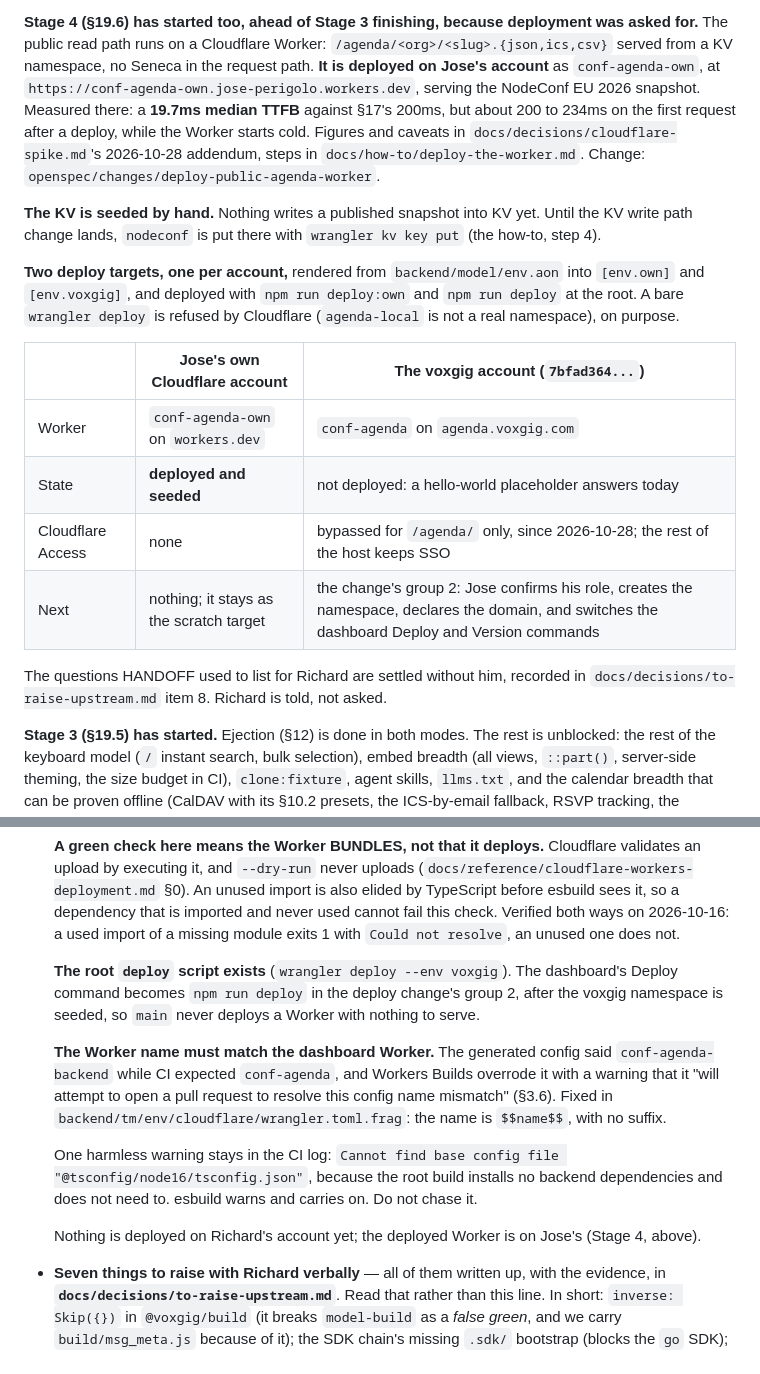
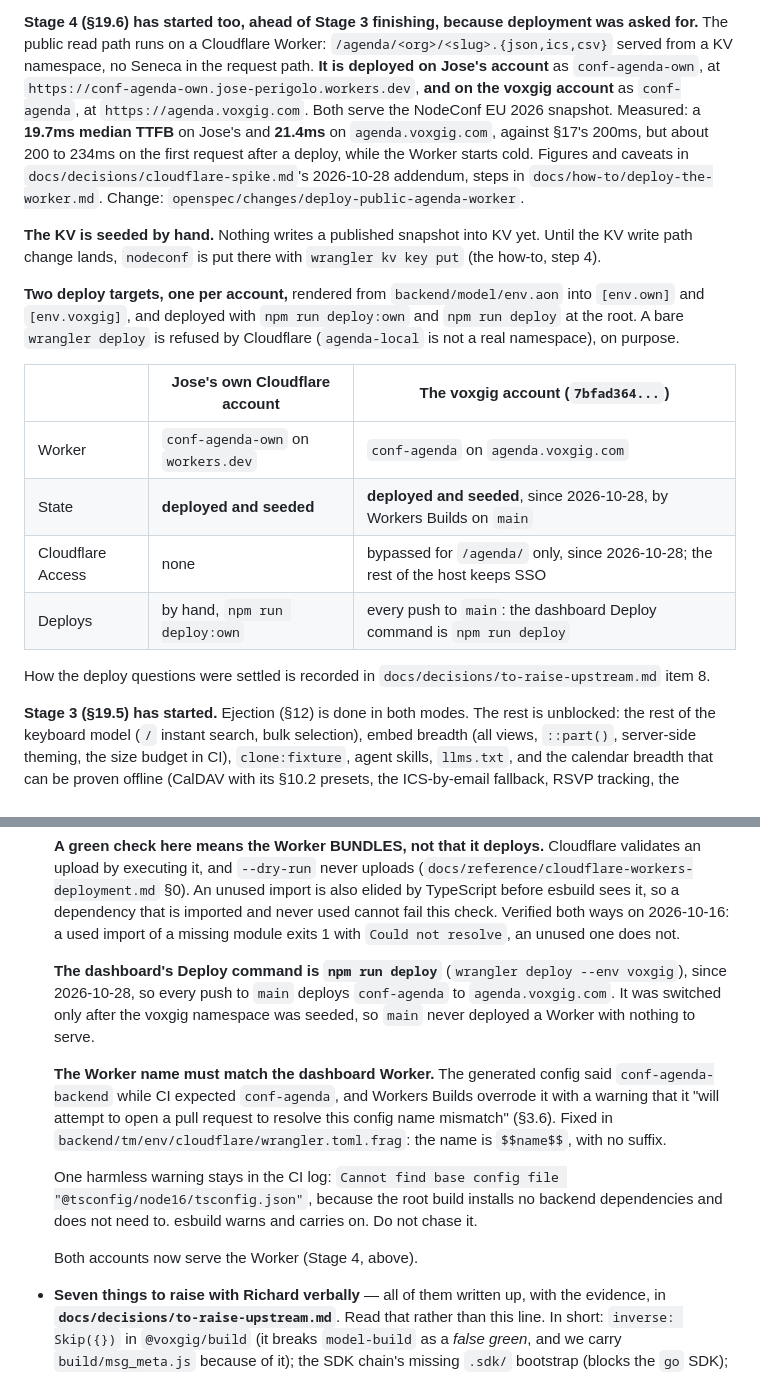
Before and after one commit to voxgig/conf-agenda, a Markdown page: HANDOFF.md, 2 parts joined by grey strips. Rendered like a GitHub page.

Commit message:
docs: record agenda.voxgig.com as deployed, with its measured TTFB
Workers Builds deployed conf-agenda from main on 2026-10-28 and every
smoke check passes against https://agenda.voxgig.com: the snapshot byte
for byte, both feeds, not-published, and no Access login on /agenda/.
Median TTFB 21.4ms from Bangkok, next to the 19.7ms on Jose's account.

OpenSpec: deploy-public-agenda-worker (tasks 2.6, 2.7)

Co-Authored-By: Claude Opus 5.5 <noreply@anthropic.com>

```diff
--- a/HANDOFF.md
+++ b/HANDOFF.md
@@ -24,9 +24,11 @@ and all 14 §16.2 warnings fire, and the journey is drivable end to end through
 **Stage 4 (§19.6) has started too, ahead of Stage 3 finishing, because deployment was asked for.**
 The public read path runs on a Cloudflare Worker: `/agenda/<org>/<slug>.{json,ics,csv}` served from
 a KV namespace, no Seneca in the request path. **It is deployed on Jose's account** as
-`conf-agenda-own`, at `https://conf-agenda-own.jose-perigolo.workers.dev`, serving the NodeConf EU
-2026 snapshot. Measured there: a **19.7ms median TTFB** against §17's 200ms, but about 200 to
-234ms on the first request after a deploy, while the Worker starts cold. Figures and caveats in
+`conf-agenda-own`, at `https://conf-agenda-own.jose-perigolo.workers.dev`, **and on the voxgig
+account** as `conf-agenda`, at `https://agenda.voxgig.com`. Both serve the NodeConf EU 2026
+snapshot. Measured: a **19.7ms median TTFB** on Jose's and **21.4ms** on `agenda.voxgig.com`,
+against §17's 200ms, but about 200 to 234ms on the first request after a deploy, while the Worker
+starts cold. Figures and caveats in
 `docs/decisions/cloudflare-spike.md`'s 2026-10-28 addendum, steps in
 `docs/how-to/deploy-the-worker.md`. Change: `openspec/changes/deploy-public-agenda-worker`.
 
@@ -41,12 +43,11 @@ on purpose.
 | | Jose's own Cloudflare account | The voxgig account (`7bfad364...`) |
 |---|---|---|
 | Worker | `conf-agenda-own` on `workers.dev` | `conf-agenda` on `agenda.voxgig.com` |
-| State | **deployed and seeded** | not deployed: a hello-world placeholder answers today |
+| State | **deployed and seeded** | **deployed and seeded**, since 2026-10-28, by Workers Builds on `main` |
 | Cloudflare Access | none | bypassed for `/agenda/` only, since 2026-10-28; the rest of the host keeps SSO |
-| Next | nothing; it stays as the scratch target | the change's group 2: Jose confirms his role, creates the namespace, declares the domain, and switches the dashboard Deploy and Version commands |
+| Deploys | by hand, `npm run deploy:own` | every push to `main`: the dashboard Deploy command is `npm run deploy` |
 
-The questions HANDOFF used to list for Richard are settled without him, recorded in
-`docs/decisions/to-raise-upstream.md` item 8. Richard is told, not asked.
+How the deploy questions were settled is recorded in `docs/decisions/to-raise-upstream.md` item 8.
 
 **Stage 3 (§19.5) has started.** Ejection (§12) is done in both modes. The rest is unblocked: the rest of the keyboard
 model (`/` instant search, bulk selection), embed breadth (all views, `::part()`, server-side
@@ -300,9 +301,10 @@ with only a warning on stderr. Validation still passes. The real check is
   this check. Verified both ways on 2026-10-16: a used import of a missing module exits 1 with
   `Could not resolve`, an unused one does not.
 
-  **The root `deploy` script exists** (`wrangler deploy --env voxgig`). The dashboard's Deploy
-  command becomes `npm run deploy` in the deploy change's group 2, after the voxgig namespace is
-  seeded, so `main` never deploys a Worker with nothing to serve.
+  **The dashboard's Deploy command is `npm run deploy`** (`wrangler deploy --env voxgig`), since
+  2026-10-28, so every push to `main` deploys `conf-agenda` to `agenda.voxgig.com`. It was
+  switched only after the voxgig namespace was seeded, so `main` never deployed a Worker with
+  nothing to serve.
 
   **The Worker name must match the dashboard Worker.** The generated config said
   `conf-agenda-backend` while CI expected `conf-agenda`, and Workers Builds overrode it with a
@@ -314,7 +316,7 @@ with only a warning on stderr. Validation still passes. The real check is
   "@tsconfig/node16/tsconfig.json"`, because the root build installs no backend dependencies and
   does not need to. esbuild warns and carries on. Do not chase it.
 
-  Nothing is deployed on Richard's account yet; the deployed Worker is on Jose's (Stage 4, above).
+  Both accounts now serve the Worker (Stage 4, above).
 
 - **Seven things to raise with Richard verbally** — all of them written up, with the evidence, in
   **`docs/decisions/to-raise-upstream.md`**. Read that rather than this line. In short:
```
Also changed, not shown: docs/decisions/cloudflare-spike.md (+19 -0 lines), 1 other file.
